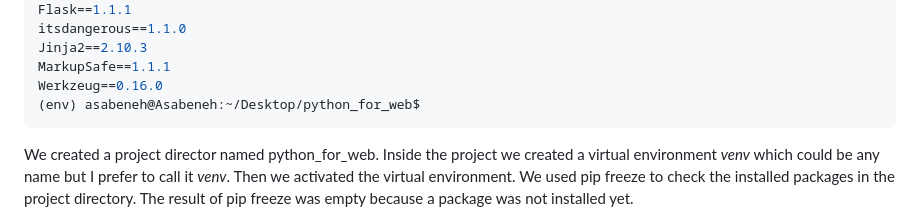
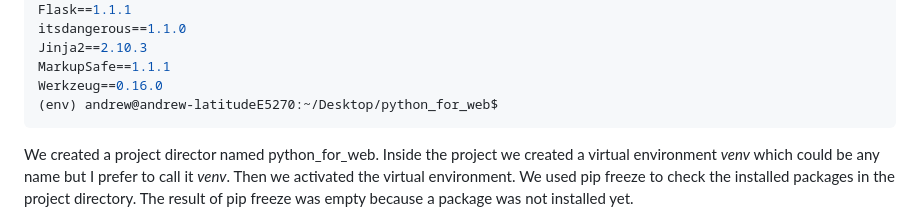
Before and after one commit to andrew4779/30-DAYS-OF-PYTHON, a Markdown page: 26_Day_Python_web/26_python_web.md, the part around the change. Rendered like a GitHub page.

````diff
--- a/26_Day_Python_web/26_python_web.md
+++ b/26_Day_Python_web/26_python_web.md
@@ -96,7 +96,7 @@ itsdangerous==1.1.0
 Jinja2==2.10.3
 MarkupSafe==1.1.1
 Werkzeug==0.16.0
-(env) asabeneh@Asabeneh:~/Desktop/python_for_web$
+(env) andrew@andrew-latitudeE5270:~/Desktop/python_for_web$
 ```
 
 We created a project director named python_for_web. Inside the project we created a virtual environment *venv* which could be any name but I prefer to call it _venv_. Then we activated the virtual environment. We used pip freeze to check the installed packages in the project directory. The result of pip freeze was empty because a package was not installed yet.
````
